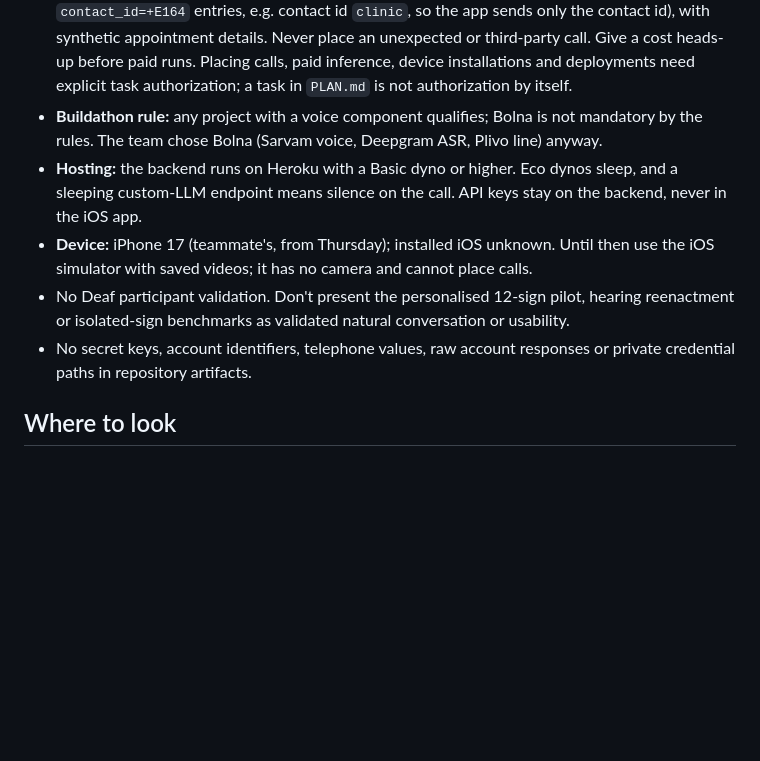
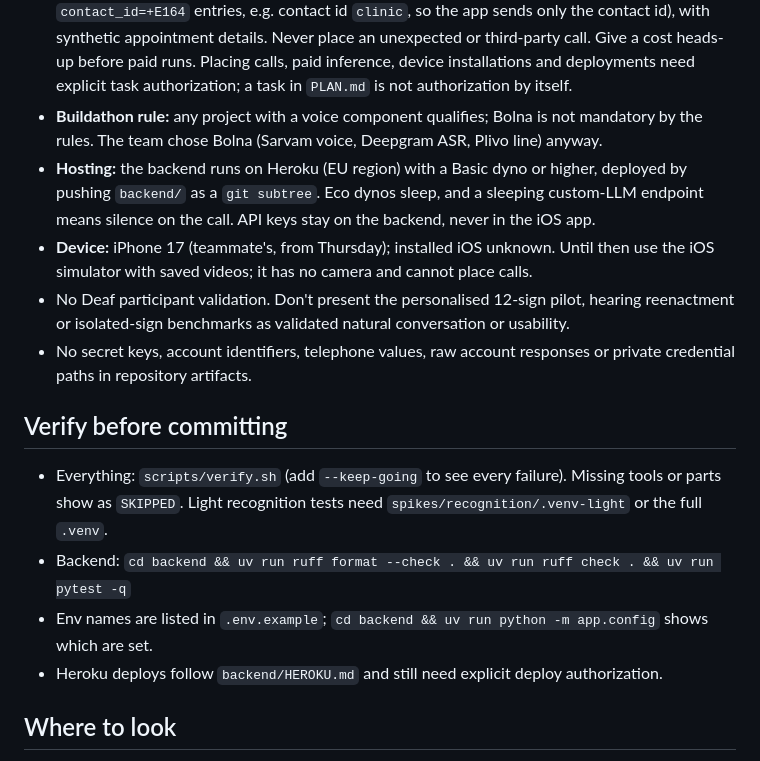
Before and after one commit to BishalJena/ishara, a Markdown page: AGENTS.md, the part around the change. GitHub-like rendering; blank space fills up the shorter version.

Commit message:
docs(agents): add the verification command and Heroku deploy notes
PR #15 adds scripts/verify.sh, which runs every test suite that exists
and skips the rest, plus a Heroku runbook. Keep the quick backend
one-liner and point to both so checks before a commit are the same for
everyone.

```diff
--- a/AGENTS.md
+++ b/AGENTS.md
@@ -8,10 +8,17 @@
 - **The LLM composer (Groq, `openai/gpt-oss-120b`) may reword but not add facts.** A validator rejects missing chip meanings and any invented day, time, number or name; templates are the fallback (also when Groq is slower than 1.5 s or has no key).
 - **Calls:** only to numbers in `ALLOWED_RECIPIENTS` (consenting teammates; comma-separated `contact_id=+E164` entries, e.g. contact id `clinic`, so the app sends only the contact id), with synthetic appointment details. Never place an unexpected or third-party call. Give a cost heads-up before paid runs. Placing calls, paid inference, device installations and deployments need explicit task authorization; a task in `PLAN.md` is not authorization by itself.
 - **Buildathon rule:** any project with a voice component qualifies; Bolna is not mandatory by the rules. The team chose Bolna (Sarvam voice, Deepgram ASR, Plivo line) anyway.
-- **Hosting:** the backend runs on Heroku with a Basic dyno or higher. Eco dynos sleep, and a sleeping custom-LLM endpoint means silence on the call. API keys stay on the backend, never in the iOS app.
+- **Hosting:** the backend runs on Heroku (EU region) with a Basic dyno or higher, deployed by pushing `backend/` as a `git subtree`. Eco dynos sleep, and a sleeping custom-LLM endpoint means silence on the call. API keys stay on the backend, never in the iOS app.
 - **Device:** iPhone 17 (teammate's, from Thursday); installed iOS unknown. Until then use the iOS simulator with saved videos; it has no camera and cannot place calls.
 - No Deaf participant validation. Don't present the personalised 12-sign pilot, hearing reenactment or isolated-sign benchmarks as validated natural conversation or usability.
 - No secret keys, account identifiers, telephone values, raw account responses or private credential paths in repository artifacts.
+
+## Verify before committing
+
+- Everything: `scripts/verify.sh` (add `--keep-going` to see every failure). Missing tools or parts show as `SKIPPED`. Light recognition tests need `spikes/recognition/.venv-light` or the full `.venv`.
+- Backend: `cd backend && uv run ruff format --check . && uv run ruff check . && uv run pytest -q`
+- Env names are listed in `.env.example`; `cd backend && uv run python -m app.config` shows which are set.
+- Heroku deploys follow `backend/HEROKU.md` and still need explicit deploy authorization.
 
 ## Where to look
 
```
